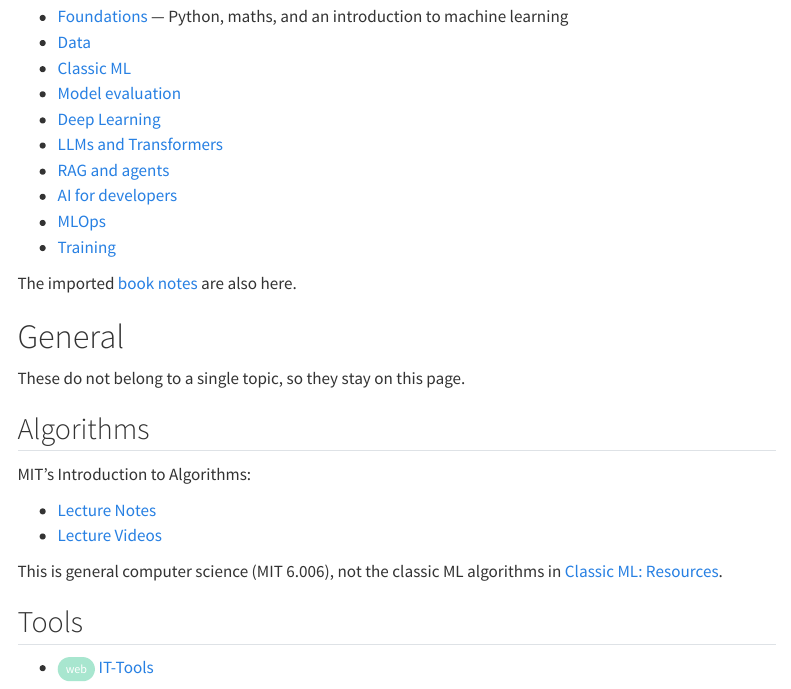
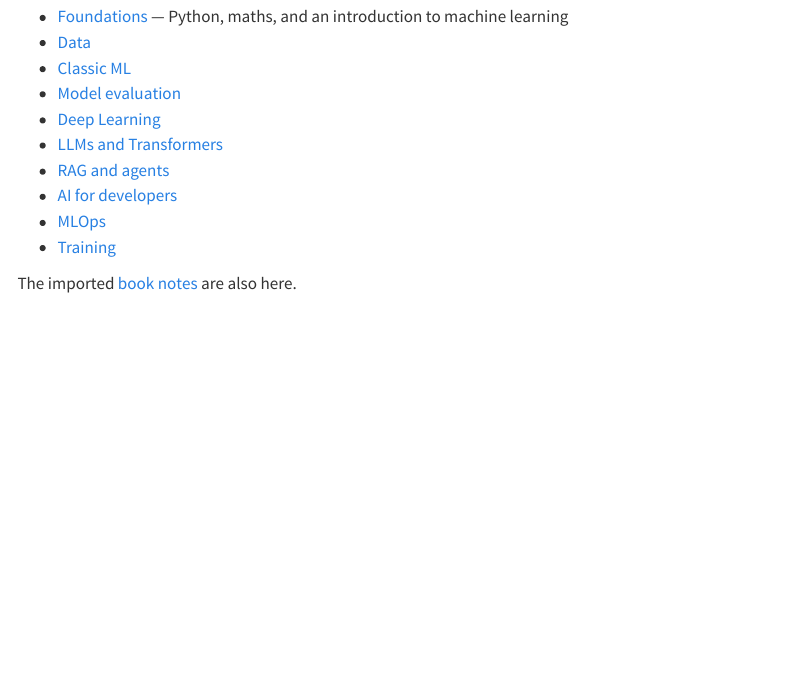
Before and after one commit to AlbertProfe/wikiml, a Quarto document (resources/resources-index.qmd): the page in a window 1100 px wide, from 170 px down. Rendered offline with R 4.5, knitr and Pandoc in place of Quarto, with nearby package versions; menus at the side of the page are left out.

Commit message:
foundations: move MIT 6.006 and IT-Tools off the Resources hub
Every resource now sits in a topic. The hub only links to section lists
and the book notes.

```diff
--- a/resources/resources-index.qmd
+++ b/resources/resources-index.qmd
@@ -18,20 +18,3 @@ Each section of this wiki has its own short list.
 - [Training](/training/resources.qmd)
 
 The imported [book notes](/resources/resources-books.qmd) are also here.
-
-# General
-
-These do not belong to a single topic, so they stay on this page.
-
-## Algorithms
-
-MIT's Introduction to Algorithms:
-
-- [Lecture Notes](https://ocw.mit.edu/courses/6-006-introduction-to-algorithms-spring-2020/pages/lecture-notes/ ){.external target='_blank'}
-- [Lecture Videos](http://www.youtube.com/playlist?list=PLUl4u3cNGP63EdVPNLG3ToM6LaEUuStEY){.external target='_blank'}
-
-This is general computer science (MIT 6.006), not the classic ML algorithms in [Classic ML: Resources](/algorithms/resources.qmd).
-
-## Tools
-
-- <span class="chip chip-success">web</span> [IT-Tools](https://it-tools.tech/){.external target='_blank'}
```
Also changed, not shown: foundations/resources.qmd (+8 -0 lines).
